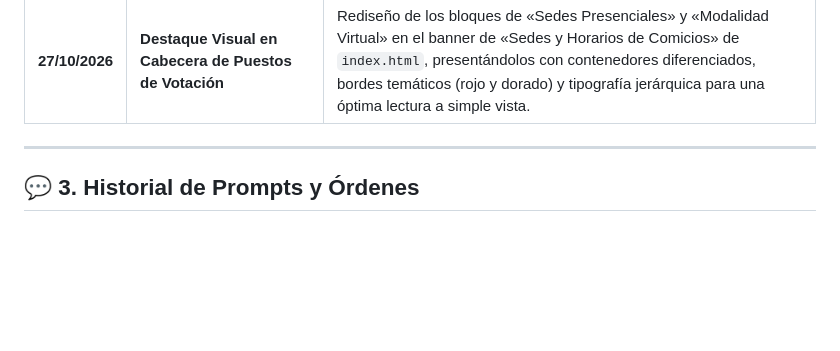
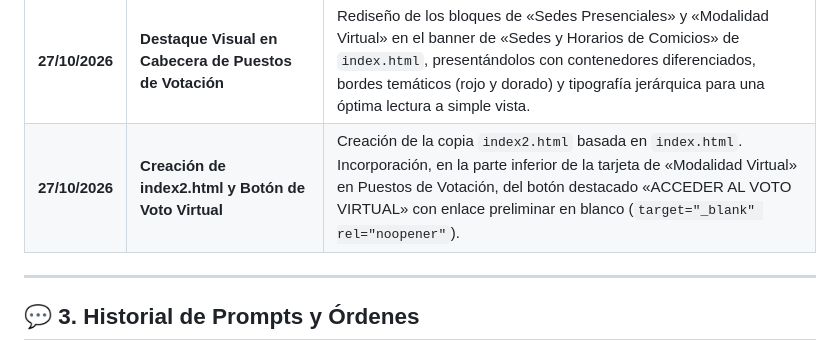
Before and after one commit to dircomunla-dotcom/elecciones2026, a Markdown page: HISTORIAL.md, the part around the change. Rendered like a GitHub page; blank space fills up the shorter version.

Commit message:
auto-sync: 2026-10-27 17:21:21

```diff
--- a/HISTORIAL.md
+++ b/HISTORIAL.md
@@ -57,6 +57,7 @@ Este documento sirve como bitácora central del proyecto del sitio web de **Elec
 | **27/10/2026** | **Incorporación Acta N° 13 y Noticia Principal** | Adición de `acta-13-JE.pdf` en la sección «Actas de la Junta Electoral» con fecha 27 de octubre de 2026, resolución ante presentación extemporánea de Lista 22, ratificación de boleta en mesas y votos válidos positivos, y publicación de nueva noticia cabecera en «Noticias y Novedades Electorales» de Información General. |
 | **27/10/2026** | **Actualización y Enlaces a Modalidad Virtual** | En «Información General» (recuadro de modalidades), actualización del texto de Plataforma («Se habilitará el jueves 29 de octubre a las 10 H») con enlace directo a la tarjeta de Modalidad Virtual en Puestos de Votación. En «Puestos de Votación» (cabecera de Sedes y Horarios), incorporación del punto de Modalidad Virtual con enlace al card interactivo. |
 | **27/10/2026** | **Destaque Visual en Cabecera de Puestos de Votación** | Rediseño de los bloques de «Sedes Presenciales» y «Modalidad Virtual» en el banner de «Sedes y Horarios de Comicios» de `index.html`, presentándolos con contenedores diferenciados, bordes temáticos (rojo y dorado) y tipografía jerárquica para una óptima lectura a simple vista. |
+| **27/10/2026** | **Creación de index2.html y Botón de Voto Virtual** | Creación de la copia `index2.html` basada en `index.html`. Incorporación, en la parte inferior de la tarjeta de «Modalidad Virtual» en Puestos de Votación, del botón destacado «ACCEDER AL VOTO VIRTUAL» con enlace preliminar en blanco (`target="_blank" rel="noopener"`). |
 
 ---
 
```
